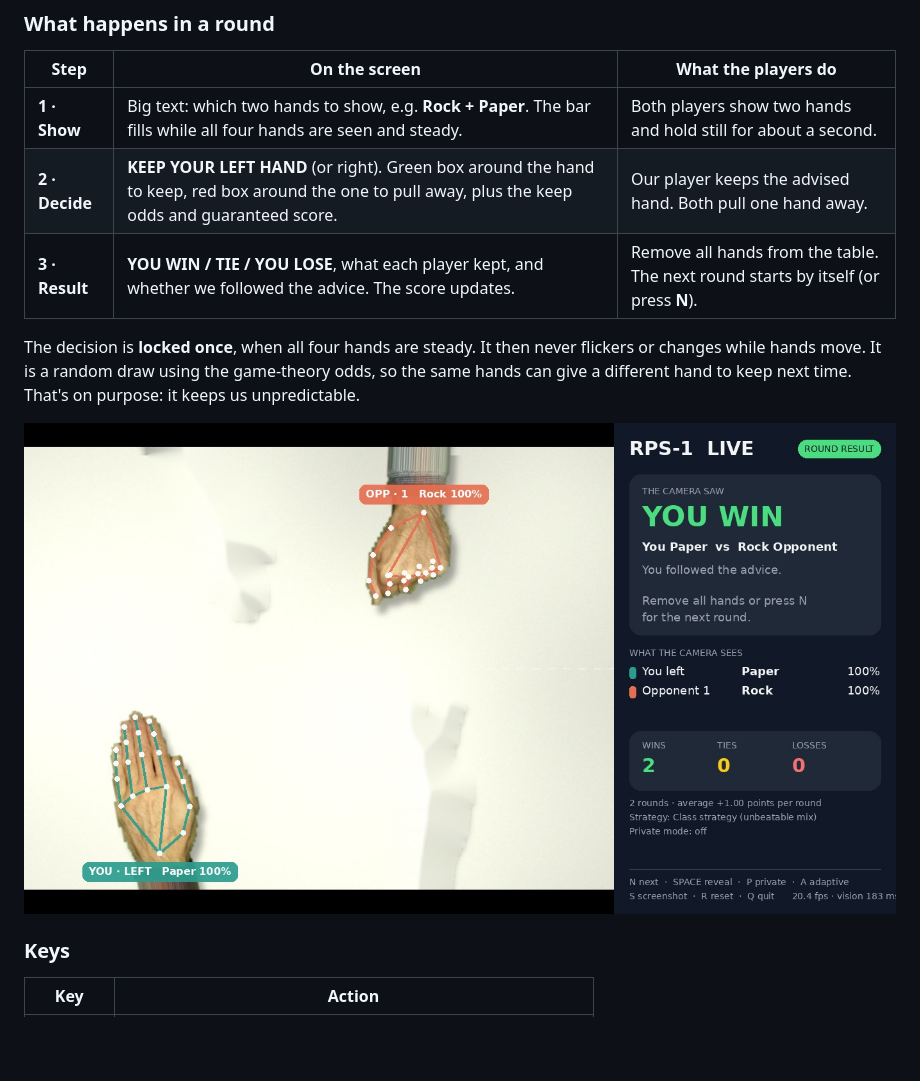
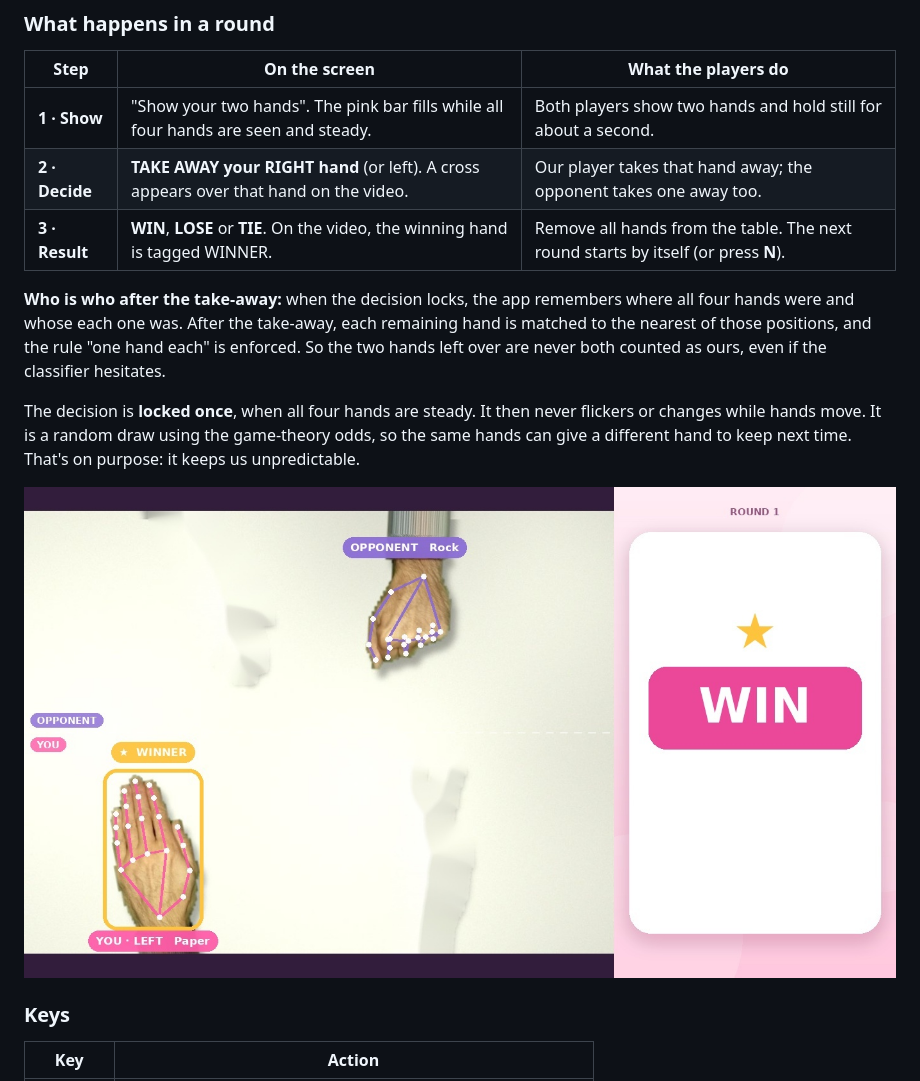
Before and after one commit to Kristina-Kojic/3350-AISE, a Markdown page: LIVE_DEMO.md, the part around one of its changes. Drawn GitHub-style; pictures changed too: docs/live_app_result.jpg; blank space fills up the shorter version.

```diff
--- a/LIVE_DEMO.md
+++ b/LIVE_DEMO.md
@@ -115,9 +114,11 @@ python live_app.py
 
 | Step | On the screen | What the players do |
 |---|---|---|
-| **1 · Show** | Big text: which two hands to show, e.g. **Rock + Paper**. The bar fills while all four hands are seen and steady. | Both players show two hands and hold still for about a second. |
-| **2 · Decide** | **KEEP YOUR LEFT HAND** (or right). Green box around the hand to keep, red box around the one to pull away, plus the keep odds and guaranteed score. | Our player keeps the advised hand. Both pull one hand away. |
-| **3 · Result** | **YOU WIN / TIE / YOU LOSE**, what each player kept, and whether we followed the advice. The score updates. | Remove all hands from the table. The next round starts by itself (or press **N**). |
+| **1 · Show** | "Show your two hands". The pink bar fills while all four hands are seen and steady. | Both players show two hands and hold still for about a second. |
+| **2 · Decide** | **TAKE AWAY your RIGHT hand** (or left). A cross appears over that hand on the video. | Our player takes that hand away; the opponent takes one away too. |
+| **3 · Result** | **WIN**, **LOSE** or **TIE**. On the video, the winning hand is tagged WINNER. | Remove all hands from the table. The next round starts by itself (or press **N**). |
+
+**Who is who after the take-away:** when the decision locks, the app remembers where all four hands were and whose each one was. After the take-away, each remaining hand is matched to the nearest of those positions, and the rule "one hand each" is enforced. So the two hands left over are never both counted as ours, even if the classifier hesitates.
 
 The decision is **locked once**, when all four hands are steady. It then never flickers or changes while hands move. It is a random draw using the game-theory odds, so the same hands can give a different hand to keep next time. That's on purpose: it keeps us unpredictable.
 
```
Also changed, not shown: other parts of LIVE_DEMO.md (+7 -8 lines), docs/live_app_decision.jpg, docs/live_app_private.jpg, 1 other file.
